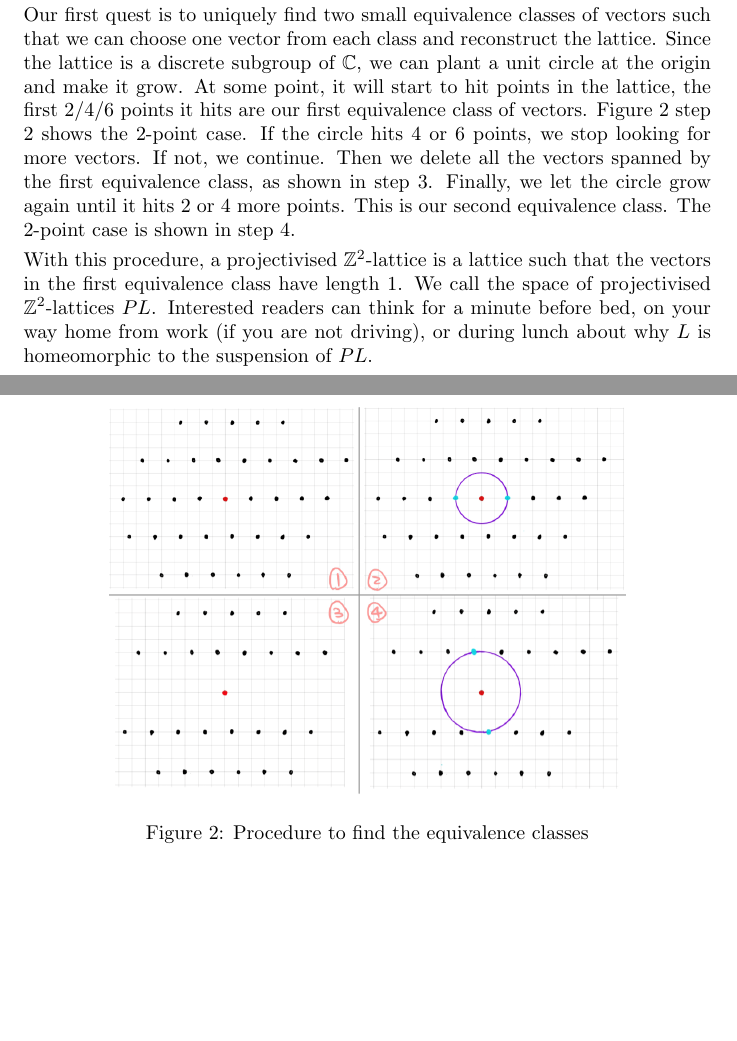
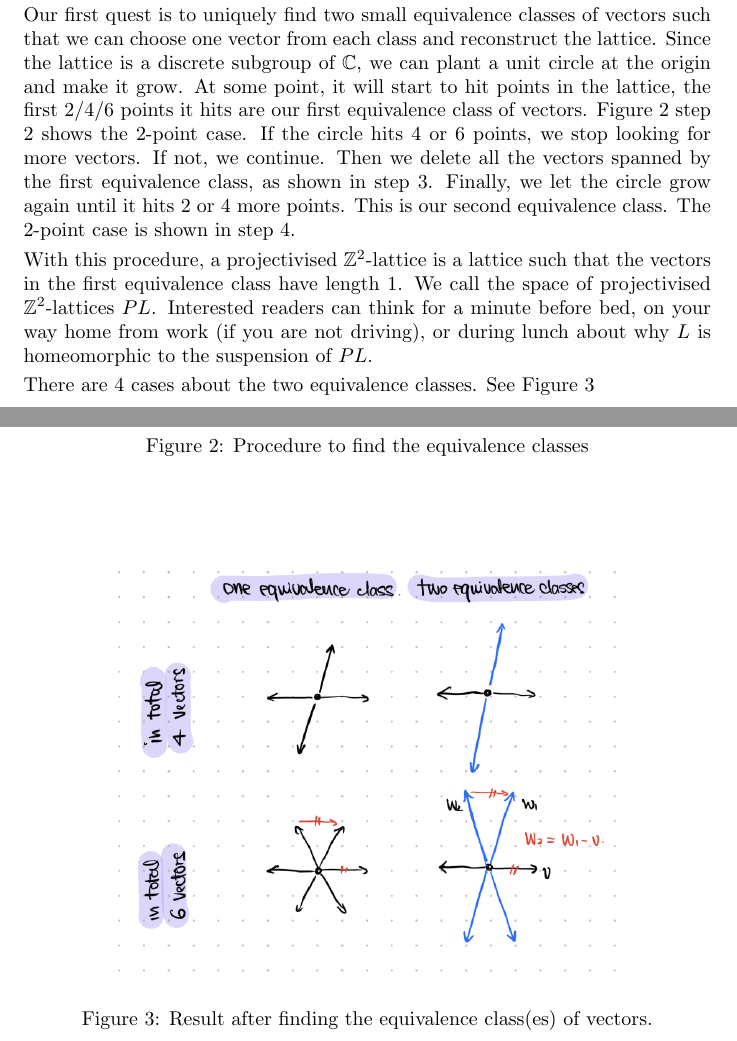
Before and after one commit to mwang9876/chabchab, a LaTeX document (New folder/R2lattice.tex): two parts of pages 1 and 2 of 2, joined at a grey line, cut so that both start at the same text, the shorter picture padded with empty space. Compiled offline with pdfLaTeX.

Commit message:
add a new picture

```diff
--- a/New folder/R2lattice.tex
+++ b/New folder/R2lattice.tex
@@ -44,4 +44,13 @@ Our first quest is to uniquely find two small equivalence classes of vectors suc
 With this procedure, a projectivised $\mathbb{Z}^2$-lattice is a lattice such that the vectors in the first equivalence class have length 1.
 We call the space of projectivised $\mathbb{Z}^2$-lattices $PL$. Interested readers can think for a minute before bed, on your way home from work (if you are not driving), or during lunch about why $L$ is homeomorphic to the suspension of $PL$.
 
+There are 4 cases about the two equivalence classes. See Figure \ref{2}
+
+\begin{figure}
+	\centering
+	\includegraphics[width = 0.75\textwidth]{4cases.png}
+	\caption{Result after finding the equivalence class(es) of vectors.}
+	\label{2}
+\end{figure}
+
 \end{document}
```
Also changed, not shown: New folder/4cases.png (added), New folder/R2lattice.pdf, 3 other files.
